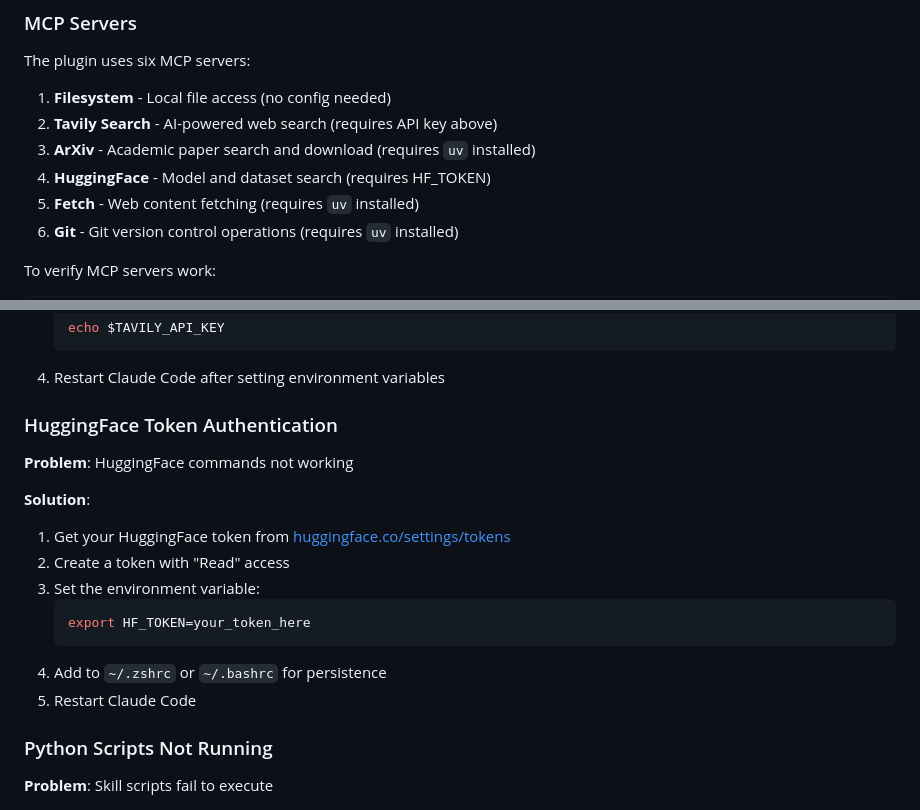
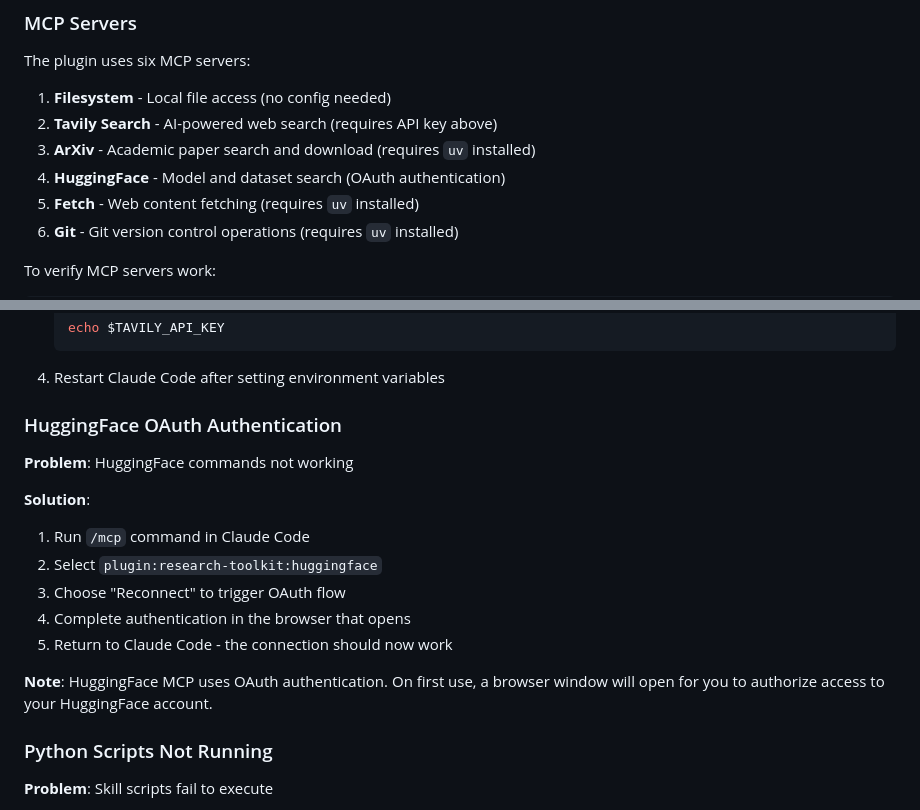
Before and after one commit to IanLiYi1996/research-skills, a Markdown page: docs/getting-started.md, 2 parts joined by grey strips. Rendered like a GitHub page.

Commit message:
Update docs for HuggingFace OAuth authentication
- Remove HF_TOKEN requirement from README
- Update getting-started guide with OAuth flow instructions
- Change troubleshooting section from token to OAuth authentication

🤖 Generated with [Claude Code](https://claude.com/claude-code)

Co-Authored-By: Claude <noreply@anthropic.com>

````diff
--- a/docs/getting-started.md
+++ b/docs/getting-started.md
@@ -86,7 +86,7 @@ The plugin uses six MCP servers:
 1. **Filesystem** - Local file access (no config needed)
 2. **Tavily Search** - AI-powered web search (requires API key above)
 3. **ArXiv** - Academic paper search and download (requires `uv` installed)
-4. **HuggingFace** - Model and dataset search (requires HF_TOKEN)
+4. **HuggingFace** - Model and dataset search (OAuth authentication)
 5. **Fetch** - Web content fetching (requires `uv` installed)
 6. **Git** - Git version control operations (requires `uv` installed)
 
@@ -389,19 +389,18 @@ your-research-project/
    ```
 4. Restart Claude Code after setting environment variables
 
-### HuggingFace Token Authentication
+### HuggingFace OAuth Authentication
 
 **Problem**: HuggingFace commands not working
 
 **Solution**:
-1. Get your HuggingFace token from [huggingface.co/settings/tokens](https://huggingface.co/settings/tokens)
-2. Create a token with "Read" access
-3. Set the environment variable:
-   ```bash
-   export HF_TOKEN=your_token_here
-   ```
-4. Add to `~/.zshrc` or `~/.bashrc` for persistence
-5. Restart Claude Code
+1. Run `/mcp` command in Claude Code
+2. Select `plugin:research-toolkit:huggingface`
+3. Choose "Reconnect" to trigger OAuth flow
+4. Complete authentication in the browser that opens
+5. Return to Claude Code - the connection should now work
+
+**Note**: HuggingFace MCP uses OAuth authentication. On first use, a browser window will open for you to authorize access to your HuggingFace account.
 
 ### Python Scripts Not Running
 
````
Also changed, not shown: README.md (+2 -1 lines).
